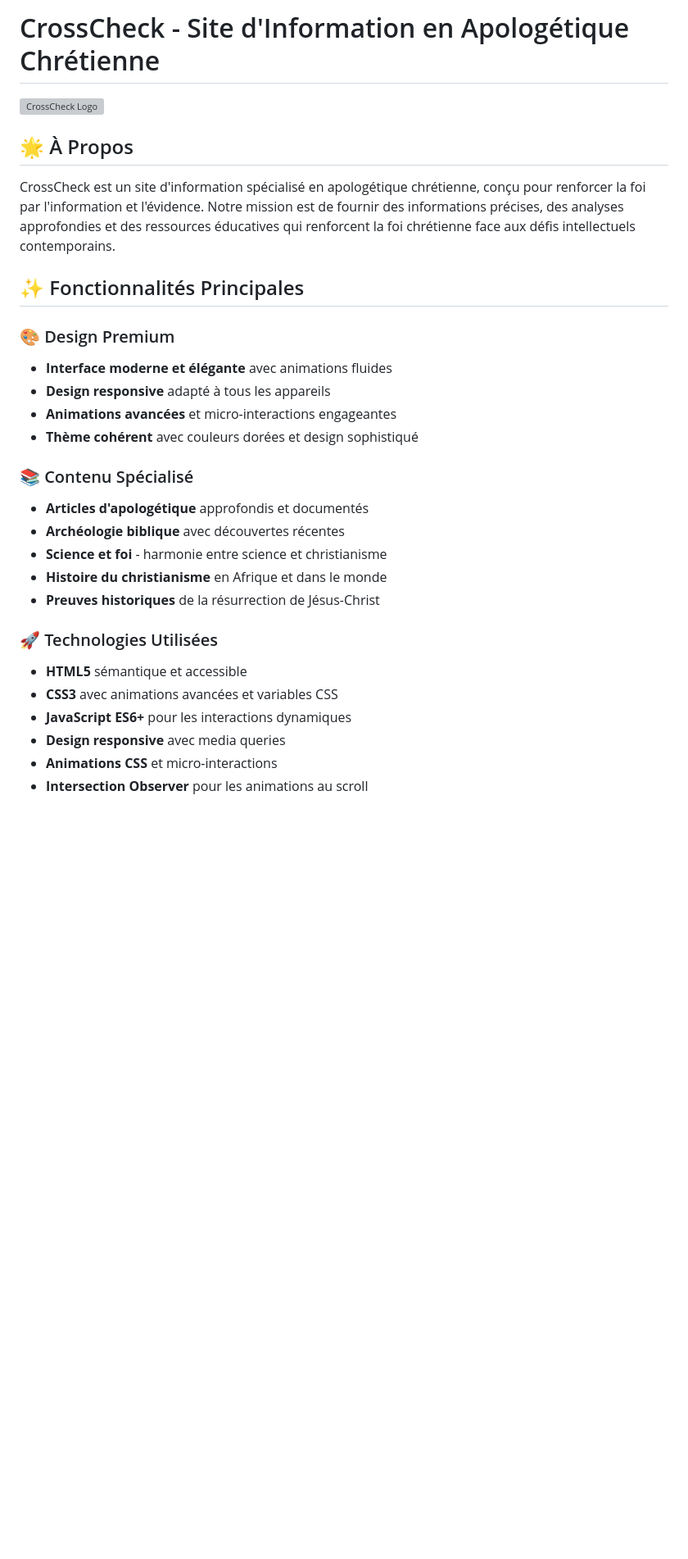
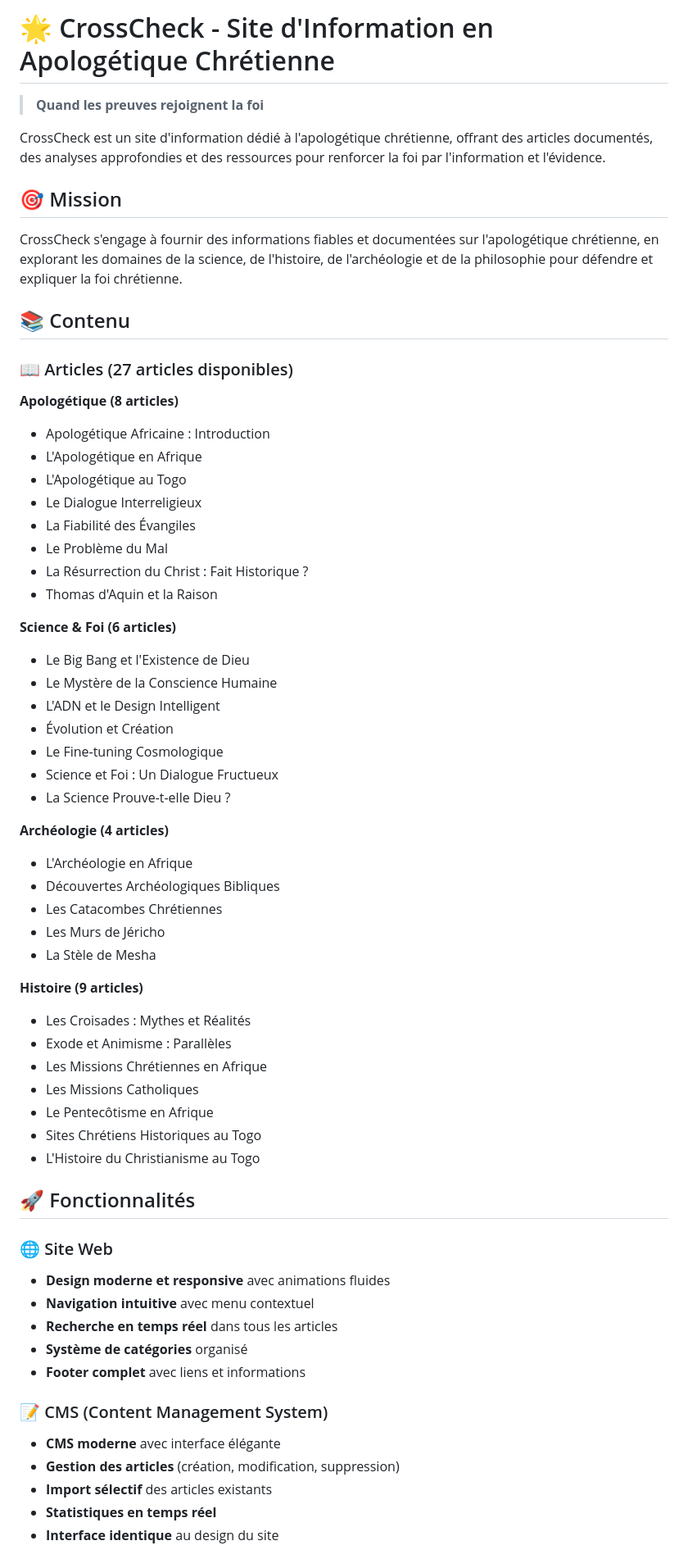
Before and after one commit to gafard/crosscheck, a Markdown page: README.md, the part around one of its changes. Shown at 82% size. GitHub-like rendering; blank space fills up the shorter version; grey boxes are pictures that could not be loaded.

```diff
--- a/README.md
+++ b/README.md
@@ -1,30 +1,65 @@
-# CrossCheck - Site d'Information en Apologétique Chrétienne
+# 🌟 CrossCheck - Site d'Information en Apologétique Chrétienne
 
-![CrossCheck Logo](https://i.postimg.cc/mr71LmCP/Logo-copie.png)
+> **Quand les preuves rejoignent la foi**
 
-## 🌟 À Propos
+CrossCheck est un site d'information dédié à l'apologétique chrétienne, offrant des articles documentés, des analyses approfondies et des ressources pour renforcer la foi par l'information et l'évidence.
 
-CrossCheck est un site d'information spécialisé en apologétique chrétienne, conçu pour renforcer la foi par l'information et l'évidence. Notre mission est de fournir des informations précises, des analyses approfondies et des ressources éducatives qui renforcent la foi chrétienne face aux défis intellectuels contemporains.
+## 🎯 Mission
 
-## ✨ Fonctionnalités Principales
+CrossCheck s'engage à fournir des informations fiables et documentées sur l'apologétique chrétienne, en explorant les domaines de la science, de l'histoire, de l'archéologie et de la philosophie pour défendre et expliquer la foi chrétienne.
 
-### 🎨 Design Premium
-- **Interface moderne et élégante** avec animations fluides
-- **Design responsive** adapté à tous les appareils
-- **Animations avancées** et micro-interactions engageantes
-- **Thème cohérent** avec couleurs dorées et design sophistiqué
+## 📚 Contenu
 
-### 📚 Contenu Spécialisé
-- **Articles d'apologétique** approfondis et documentés
-- **Archéologie biblique** avec découvertes récentes
-- **Science et foi** - harmonie entre science et christianisme
-- **Histoire du christianisme** en Afrique et dans le monde
-- **Preuves historiques** de la résurrection de Jésus-Christ
+### 📖 Articles (27 articles disponibles)
 
-### 🚀 Technologies Utilisées
-- **HTML5** sémantique et accessible
-- **CSS3** avec animations avancées et variables CSS
-- **JavaScript ES6+** pour les interactions dynamiques
-- **Design responsive** avec media queries
-- **Animations CSS** et micro-interactions
-- **Intersection Observer** pour les animations au scroll
+**Apologétique (8 articles)**
+- Apologétique Africaine : Introduction
+- L'Apologétique en Afrique
+- L'Apologétique au Togo
+- Le Dialogue Interreligieux
+- La Fiabilité des Évangiles
+- Le Problème du Mal
+- La Résurrection du Christ : Fait Historique ?
+- Thomas d'Aquin et la Raison
+
+**Science & Foi (6 articles)**
+- Le Big Bang et l'Existence de Dieu
+- Le Mystère de la Conscience Humaine
+- L'ADN et le Design Intelligent
+- Évolution et Création
+- Le Fine-tuning Cosmologique
+- Science et Foi : Un Dialogue Fructueux
+- La Science Prouve-t-elle Dieu ?
+
+**Archéologie (4 articles)**
+- L'Archéologie en Afrique
+- Découvertes Archéologiques Bibliques
+- Les Catacombes Chrétiennes
+- Les Murs de Jéricho
+- La Stèle de Mesha
+
+**Histoire (9 articles)**
+- Les Croisades : Mythes et Réalités
+- Exode et Animisme : Parallèles
+- Les Missions Chrétiennes en Afrique
+- Les Missions Catholiques
+- Le Pentecôtisme en Afrique
+- Sites Chrétiens Historiques au Togo
+- L'Histoire du Christianisme au Togo
+
+## 🚀 Fonctionnalités
+
+### 🌐 Site Web
+- **Design moderne et responsive** avec animations fluides
+- **Navigation intuitive** avec menu contextuel
+- **Recherche en temps réel** dans tous les articles
+- **Système de catégories** organisé
+- **Footer complet** avec liens et informations
+
+### 📝 CMS (Content Management System)
+- **CMS moderne** avec interface élégante
+- **Gestion des articles** (création, modification, suppression)
+- **Import sélectif** des articles existants
+- **Statistiques en temps réel**
+- **Interface identique** au design du site
+
```
Also changed, not shown: other parts of README.md (+73 -169 lines).
